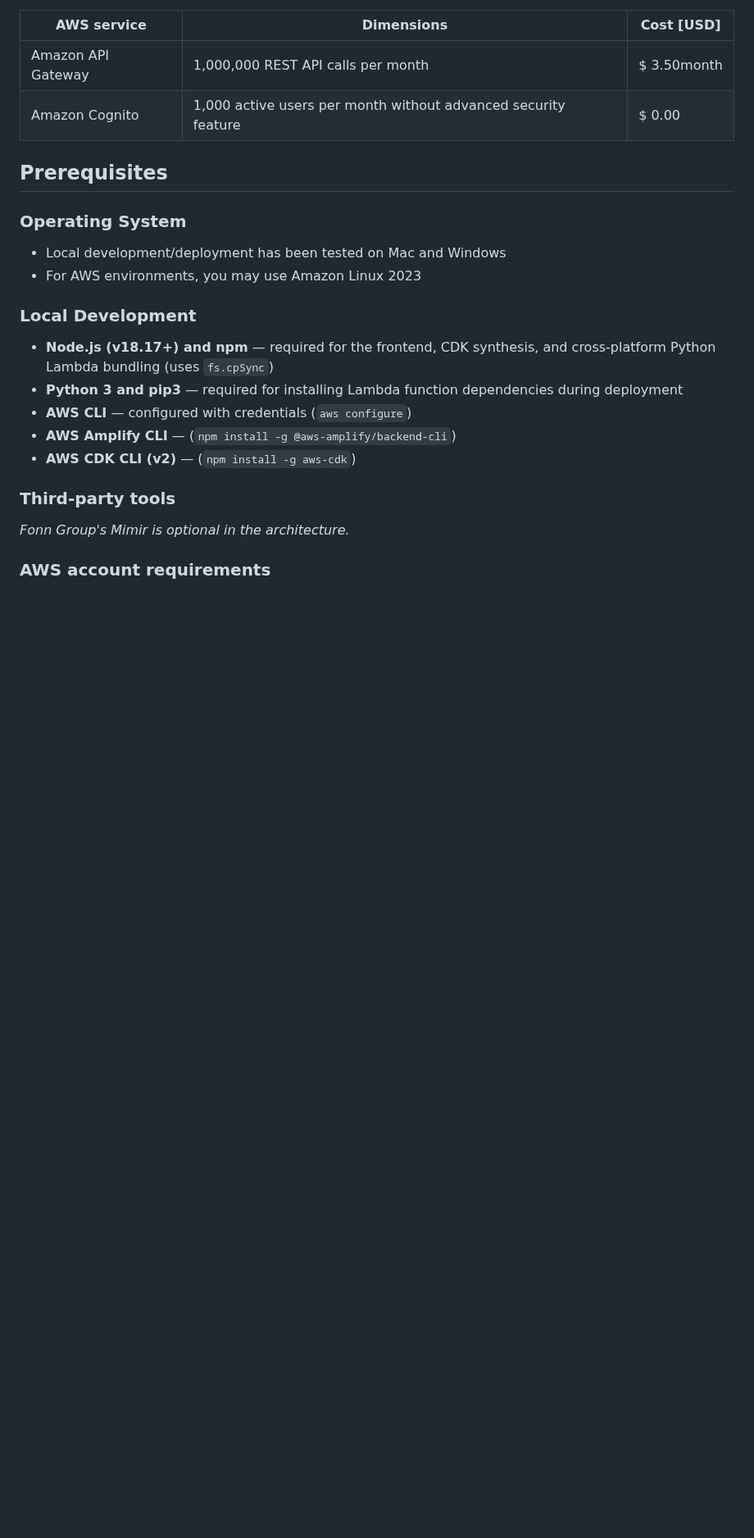
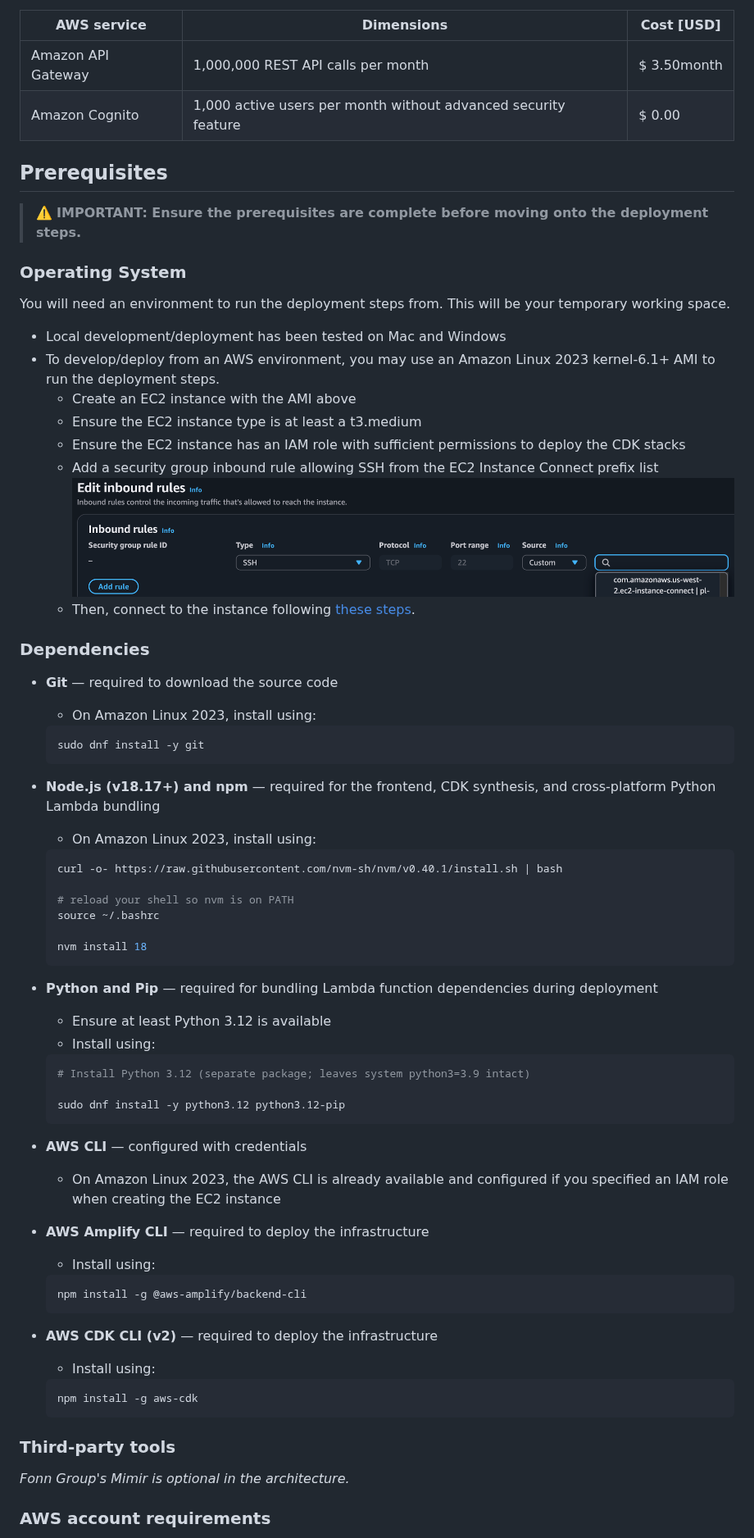
Before and after one commit to aws-solutions-library-samples/guidance-for-automated-content-compliance-with-ai-powered-video-analysis-and-agents-on-aws, a Markdown page: README.md, the part around one of its changes. Shown at 82% size. GitHub-like rendering; pictures changed too: docs/images/ec2-instance-connect-security-group.png (added); blank space fills up the shorter version.

````diff
--- a/README.md
+++ b/README.md
@@ -113,19 +113,60 @@ The following table provides a sample cost breakdown for deploying this Guidance
 | Amazon Cognito | 1,000 active users per month without advanced security feature | $ 0.00 |
 
 ## Prerequisites
+> ⚠️ **IMPORTANT: Ensure the prerequisites are complete before moving onto the deployment steps.**
 
 ### Operating System
+You will need an environment to run the deployment steps from. This will be your temporary working space.
 
 - Local development/deployment has been tested on Mac and Windows
-- For AWS environments, you may use Amazon Linux 2023
+- To develop/deploy from an AWS environment, you may use an Amazon Linux 2023 kernel-6.1+ AMI to run the deployment steps.
+  - Create an EC2 instance with the AMI above
+  - Ensure the EC2 instance type is at least a t3.medium
+  - Ensure the EC2 instance has an IAM role with sufficient permissions to deploy the CDK stacks
+  - Add a security group inbound rule allowing SSH from the EC2 Instance Connect prefix list
+  ![EC2 Instance Connect SSH Configuration](docs/images/ec2-instance-connect-security-group.png)
+  - Then, connect to the instance following [these steps](https://docs.aws.amazon.com/AWSEC2/latest/UserGuide/ec2-instance-connect-methods.html#ec2-instance-connect-connecting-console).
 
-### Local Development
 
-- **Node.js (v18.17+) and npm** — required for the frontend, CDK synthesis, and cross-platform Python Lambda bundling (uses `fs.cpSync`)
-- **Python 3 and pip3** — required for installing Lambda function dependencies during deployment
-- **AWS CLI** — configured with credentials (`aws configure`)
-- **AWS Amplify CLI** — (`npm install -g @aws-amplify/backend-cli`)
-- **AWS CDK CLI (v2)** — (`npm install -g aws-cdk`)
+### Dependencies
+
+- **Git** — required to download the source code
+  - On Amazon Linux 2023, install using:
+  ```bash
+  sudo dnf install -y git
+  ```
+- **Node.js (v18.17+) and npm** — required for the frontend, CDK synthesis, and cross-platform Python Lambda bundling
+  - On Amazon Linux 2023, install using:
+  ```bash
+  curl -o- https://raw.githubusercontent.com/nvm-sh/nvm/v0.40.1/install.sh | bash
+
+  # reload your shell so nvm is on PATH
+  source ~/.bashrc
+
+  nvm install 18
+  ```
+
+- **Python and Pip** — required for bundling Lambda function dependencies during deployment
+  - Ensure at least Python 3.12 is available
+  - Install using:
+  ```bash
+  # Install Python 3.12 (separate package; leaves system python3=3.9 intact)
+
+  sudo dnf install -y python3.12 python3.12-pip
+  ```
+
+- **AWS CLI** — configured with credentials
+  - On Amazon Linux 2023, the AWS CLI is already available and configured if you specified an IAM role when creating the EC2 instance
+- **AWS Amplify CLI** — required to deploy the infrastructure
+  - Install using:
+  ```bash
+  npm install -g @aws-amplify/backend-cli
+  ```
+- **AWS CDK CLI (v2)** — required to deploy the infrastructure
+  - Install using:
+  ```bash
+  npm install -g aws-cdk
+  ```
 
 ### Third-party tools
 
````
Also changed, not shown: other parts of README.md (+68 -19 lines), 7 other files.
